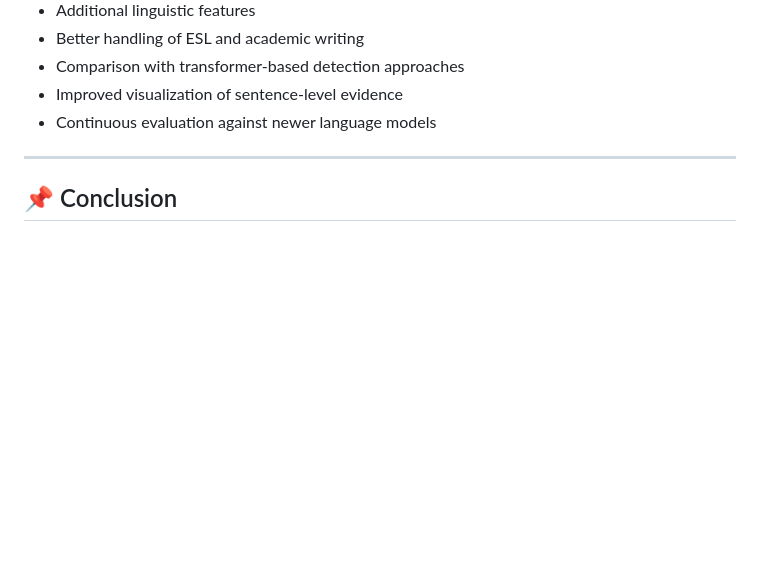
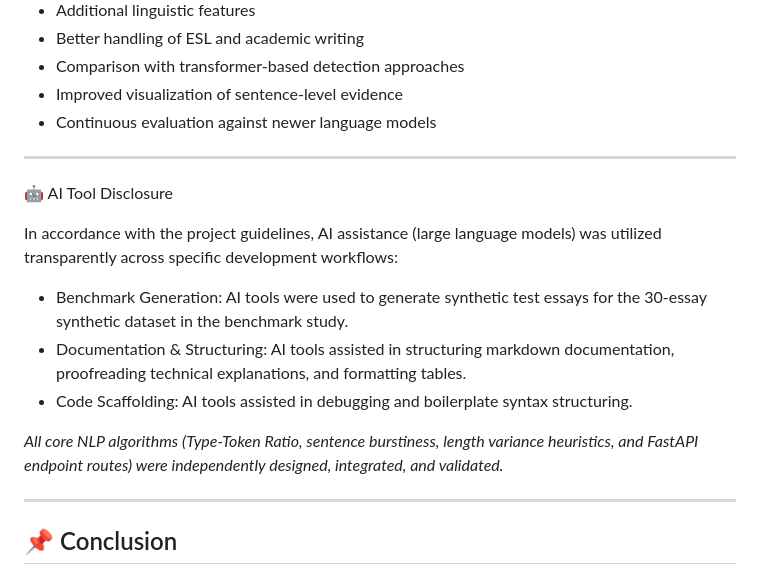
Before and after one commit to sunejavishakha10/ai-essay-detector, a Markdown page: README.md, the part around the change. GitHub-like rendering; blank space fills up the shorter version.

```diff
--- a/README.md
+++ b/README.md
@@ -243,6 +243,17 @@ Possible future improvements include:
 
 ---
 
+🤖 AI Tool Disclosure
+
+In accordance with the project guidelines, AI assistance (large language models) was utilized transparently across specific development workflows:
+* Benchmark Generation: AI tools were used to generate synthetic test essays for the 30-essay synthetic dataset in the benchmark study.
+* Documentation & Structuring: AI tools assisted in structuring markdown documentation, proofreading technical explanations, and formatting tables.
+* Code Scaffolding: AI tools assisted in debugging and boilerplate syntax structuring.
+
+*All core NLP algorithms (Type-Token Ratio, sentence burstiness, length variance heuristics, and FastAPI endpoint routes) were independently designed, integrated, and validated.*
+
+---
+
 ## 📌 Conclusion
 
 The AI Essay Detector demonstrates how statistical NLP techniques can be used to analyze potential machine-generated writing while keeping the reasoning behind the result visible.
```
